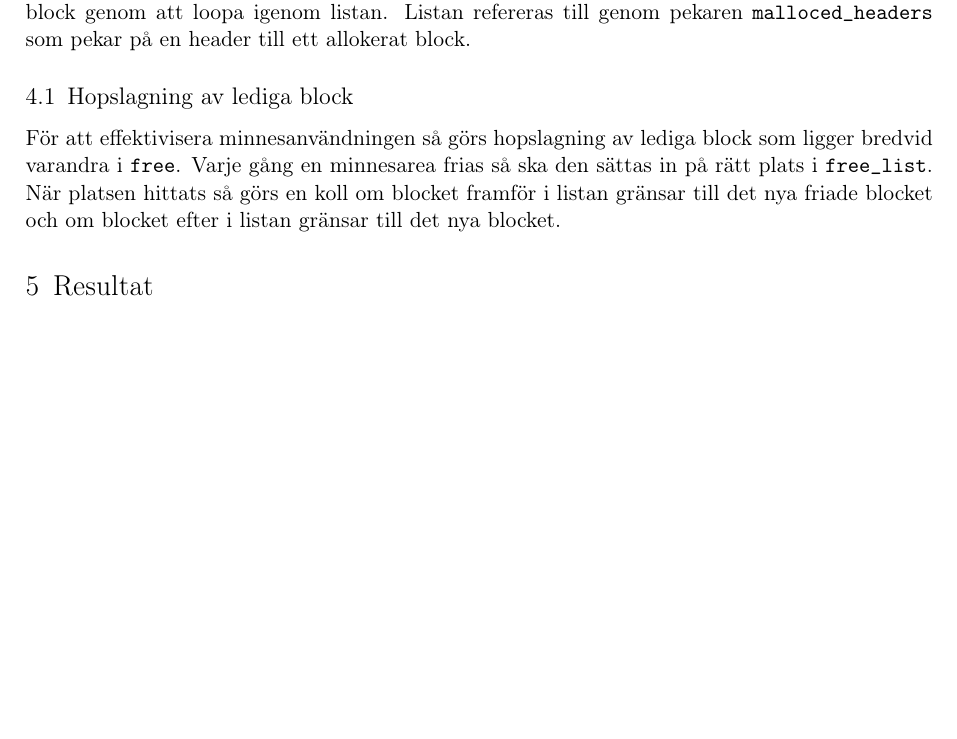
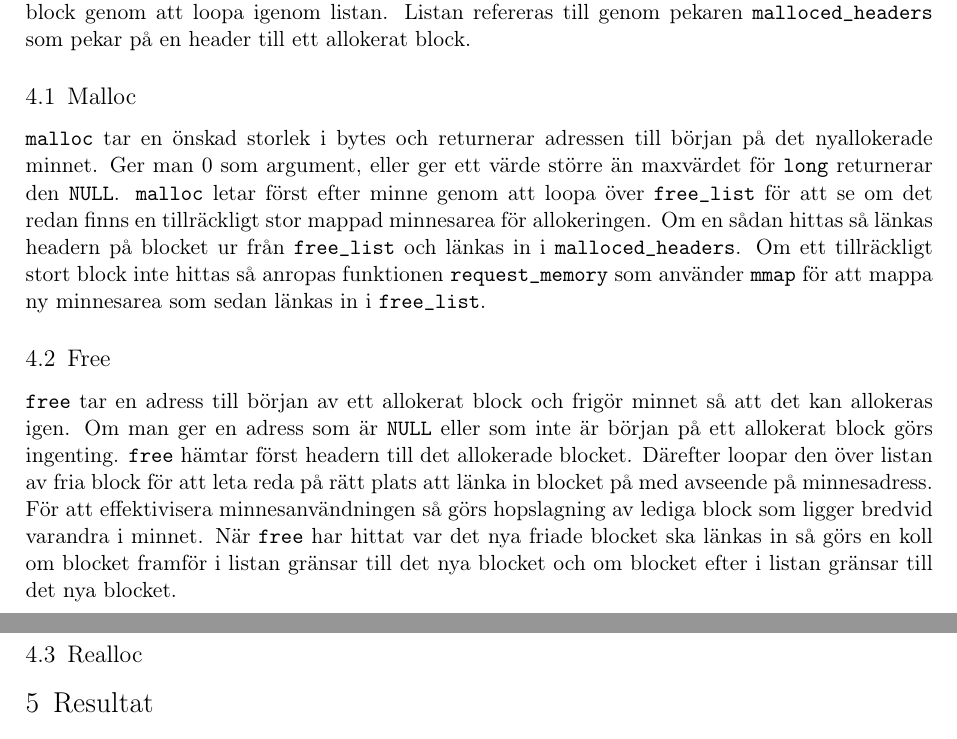
Before and after one commit to MGM-KTH/malloc, a LaTeX document (report/lab3.tex): part of page 3 of 7 before the commit and two parts of pages 3 and 4 of 7 after it, the two joined at a grey line, cut so that both start at the same text, the shorter picture padded with empty space. Compiled offline with pdfLaTeX.

Commit message:
programbeskrivning

```diff
--- a/report/lab3.tex
+++ b/report/lab3.tex
@@ -207,13 +207,34 @@ en header till ett allokerat block genom att loopa igenom listan.
 Listan refereras till genom pekaren |malloced_headers| som pekar på en header
 till ett allokerat block.
 
-\subsection{Hopslagning av lediga block}
+\subsection{Malloc}
+|malloc| tar en önskad storlek i bytes och returnerar adressen till början på
+det nyallokerade minnet.
+Ger man 0 som argument, eller ger ett värde större än maxvärdet för |long|
+returnerar den |NULL|.
+|malloc| letar först efter minne genom att loopa över |free_list| för att se om
+det redan finns en tillräckligt stor mappad minnesarea för allokeringen.
+Om en sådan hittas så länkas headern på blocket ur från |free_list| och länkas
+in i |malloced_headers|.
+Om ett tillräckligt stort block inte hittas så anropas funktionen
+|request_memory| som använder |mmap| för att mappa ny minnesarea som sedan
+länkas in i |free_list|.
+
+\subsection{Free}
+|free| tar en adress till början av ett allokerat block och frigör minnet så
+att det kan allokeras igen.
+Om man ger en adress som är |NULL| eller som inte är början på ett allokerat
+block görs ingenting.
+|free| hämtar först headern till det allokerade blocket.
+Därefter loopar den över listan av fria block för att leta reda på rätt plats
+att länka in blocket på med avseende på minnesadress.
 För att effektivisera minnesanvändningen så görs hopslagning av lediga block
-som ligger bredvid varandra i |free|.
-Varje gång en minnesarea frias så ska den sättas in på rätt plats i |free_list|.
-När platsen hittats så görs en koll om blocket framför i listan gränsar till
-det nya friade blocket och om blocket efter i listan gränsar till det nya
-blocket.
+som ligger bredvid varandra i minnet.
+När |free| har hittat var det nya friade blocket ska länkas in så görs en koll om
+blocket framför i listan gränsar till det nya blocket och om blocket
+efter i listan gränsar till det nya blocket.
+
+\subsection{Realloc}
 
 
 %------------------------------------------------------------------------------
```
